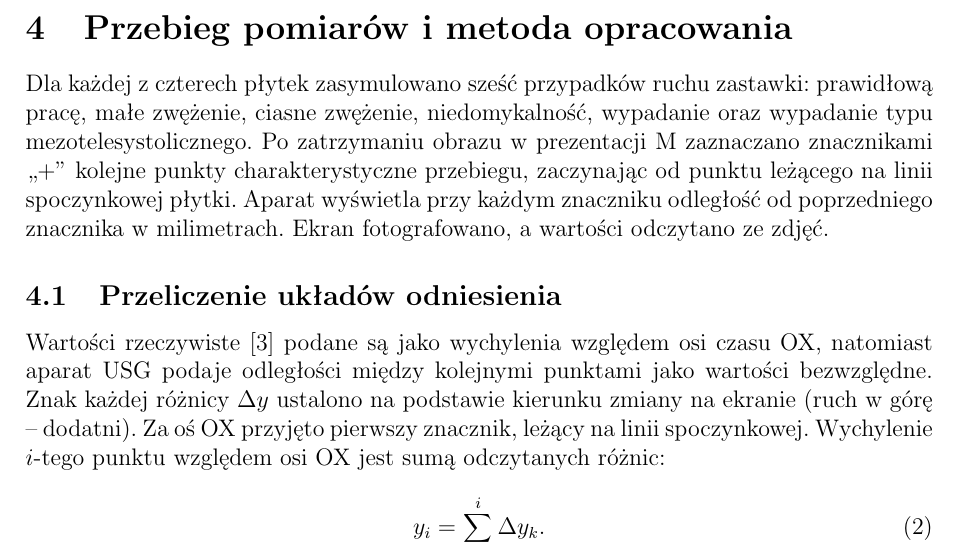
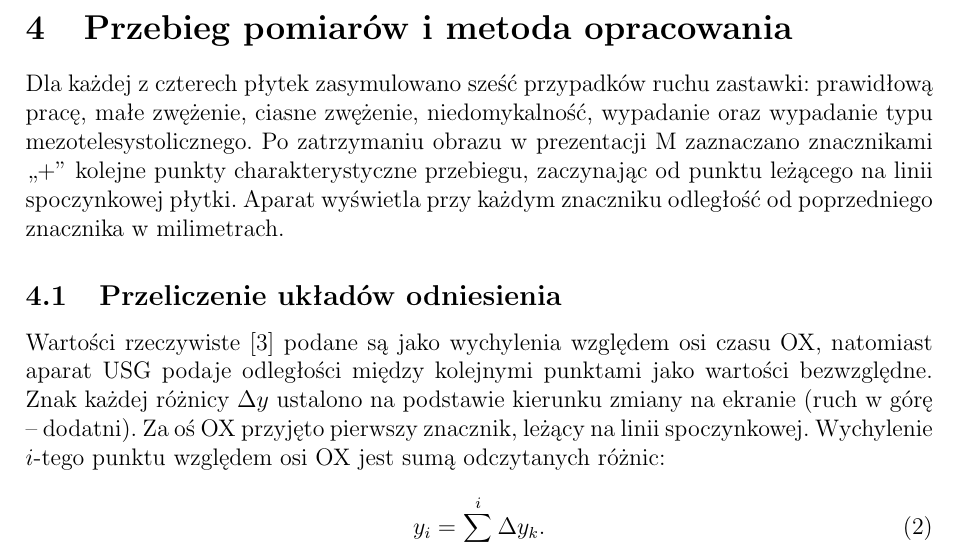
Before and after one commit to wiktorkwiatkowski/ultradzwieki_lab1_ultrasonokardiografia, a LaTeX document (main.tex): part of page 5 of 20, cut so that both start at the same text. Compiled offline with pdfLaTeX.

Commit message:
minor changes

```diff
--- a/main.tex
+++ b/main.tex
@@ -198,7 +198,7 @@ pracę, małe zwężenie, ciasne zwężenie, niedomykalność, wypadanie oraz wy
 mezotelesystolicznego. Po zatrzymaniu obrazu w~prezentacji M zaznaczano znacznikami
 ,,+'' kolejne punkty charakterystyczne przebiegu, zaczynając od punktu leżącego na linii
 spoczynkowej płytki. Aparat wyświetla przy każdym znaczniku odległość od poprzedniego
-znacznika w~milimetrach. Ekran fotografowano, a~wartości odczytano ze zdjęć.
+znacznika w~milimetrach.
 
 \subsection{Przeliczenie układów odniesienia}
 
```
